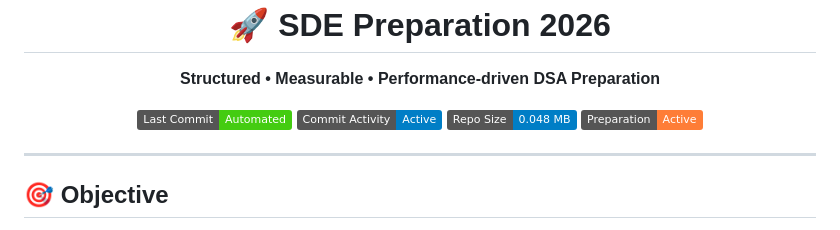
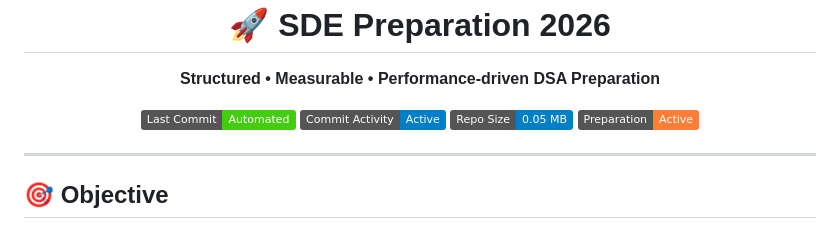
Before and after one commit to tusarmahapatra/prep-2026, a Markdown page: README.md, the part around the change. Drawn GitHub-style; badges without logos.

Commit message:
📊 Auto-update DSA dashboard

```diff
--- a/README.md
+++ b/README.md
@@ -9,7 +9,7 @@
   <img src="https://img.shields.io/badge/Last%20Commit-Automated-success" />
   <img src="https://img.shields.io/badge/Commit%20Activity-Active-blue" />
   <!-- REPO_SIZE_BADGE_START -->
-<img src="https://img.shields.io/badge/Repo%20Size-0.048%20MB-blue" />
+<img src="https://img.shields.io/badge/Repo%20Size-0.05%20MB-blue" />
 <!-- REPO_SIZE_BADGE_END -->
   <img src="https://img.shields.io/badge/Preparation-Active-orange" />
 </p>
```
